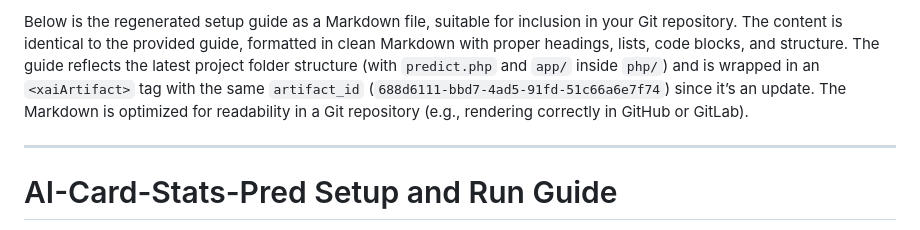
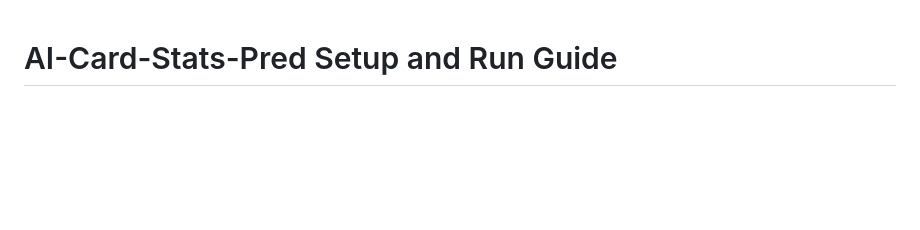
Before and after one commit to mehdiismaaili/AI-Cardiology-Stast-And-Prediction, a Markdown page: ReadMe.md, the part around the change. GitHub-like rendering; blank space fills up the shorter version.

```diff
--- a/ReadMe.md
+++ b/ReadMe.md
@@ -1,8 +1,3 @@
-Below is the regenerated setup guide as a Markdown file, suitable for inclusion in your Git repository. The content is identical to the provided guide, formatted in clean Markdown with proper headings, lists, code blocks, and structure. The guide reflects the latest project folder structure (with `predict.php` and `app/` inside `php/`) and is wrapped in an `<xaiArtifact>` tag with the same `artifact_id` (`688d6111-bbd7-4ad5-91fd-51c66a6e7f74`) since it’s an update. The Markdown is optimized for readability in a Git repository (e.g., rendering correctly in GitHub or GitLab).
-
----
-
-
 # AI-Card-Stats-Pred Setup and Run Guide
 
 **Project**: AI-Card-Stats-Pred
```
